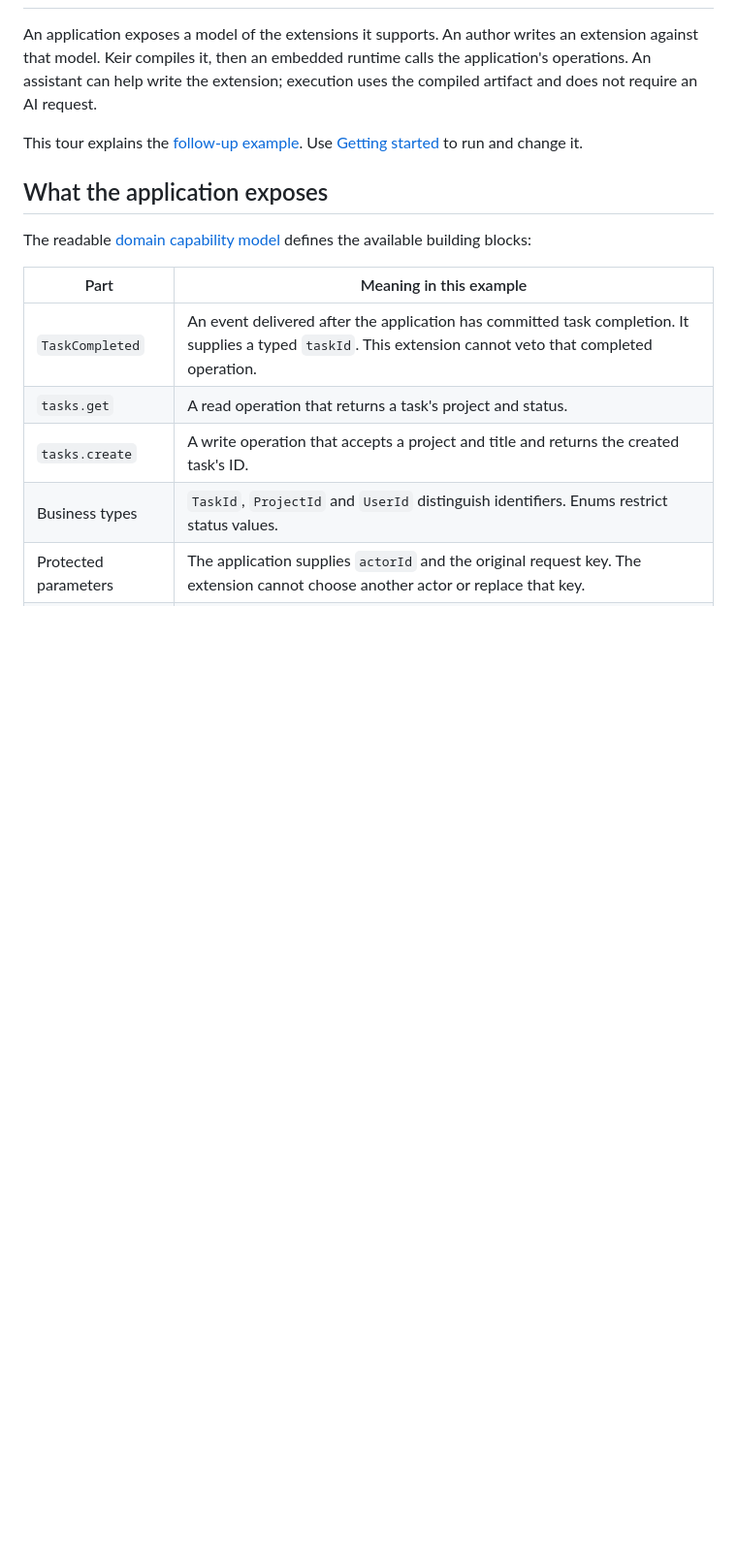
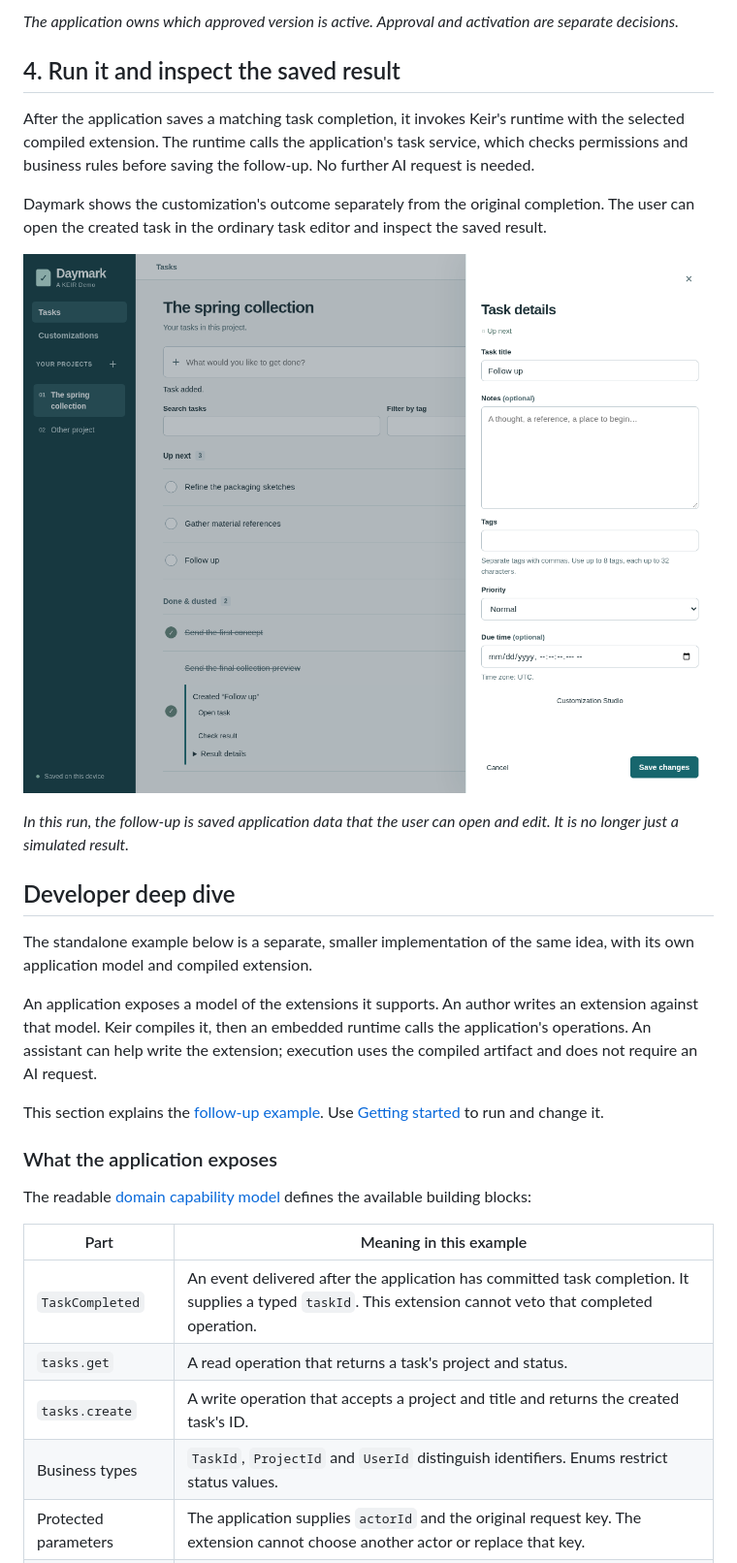
Before and after one commit to rore/keir-core, a Markdown page: docs/guided-tour.md, the part around one of its changes. Shown at 97% size. Rendered like a GitHub page; pictures changed too: docs/images/daymark-walkthrough/06-saved-task.png (added); blank space fills up the shorter version.

```diff
--- a/docs/guided-tour.md
+++ b/docs/guided-tour.md
@@ -6,10 +34,26 @@
+*The application owns which approved version is active. Approval and activation are separate decisions.*
+
+## 4. Run it and inspect the saved result
+
+After the application saves a matching task completion, it invokes Keir's runtime with the selected compiled extension. The runtime calls the application's task service, which checks permissions and business rules before saving the follow-up. No further AI request is needed.
+
+Daymark shows the customization's outcome separately from the original completion. The user can open the created task in the ordinary task editor and inspect the saved result.
+
+![The follow-up is open in Daymark's normal Task details form, with the creation outcome visible behind it.](images/daymark-walkthrough/06-saved-task.png)
+
+*In this run, the follow-up is saved application data that the user can open and edit. It is no longer just a simulated result.*
+
+## Developer deep dive
+
+The standalone example below is a separate, smaller implementation of the same idea, with its own application model and compiled extension.
+
 An application exposes a model of the extensions it supports. An author writes an extension against that model. Keir compiles it, then an embedded runtime calls the application's operations. An assistant can help write the extension; execution uses the compiled artifact and does not require an AI request.
 
-This tour explains the [follow-up example](../examples/node-host/follow-up/). Use [Getting started](quickstart.md) to run and change it.
+This section explains the [follow-up example](../examples/node-host/follow-up/). Use [Getting started](quickstart.md) to run and change it.
 
 <a id="host-design-time"></a>
 <a id="define-what-a-rule-can-do"></a>
-## What the application exposes
+### What the application exposes
 
 The readable [domain capability model](../examples/node-host/follow-up/dcm.json) defines the available building blocks:
 
```
Also changed, not shown: other parts of docs/guided-tour.md (+31 -3 lines), README.md (+1 -1 lines), docs/README.md (+1 -1 lines), docs/images/daymark-walkthrough/03-simulation.png (added), docs/images/daymark-walkthrough/04-approved.png (added), 1 other file.
